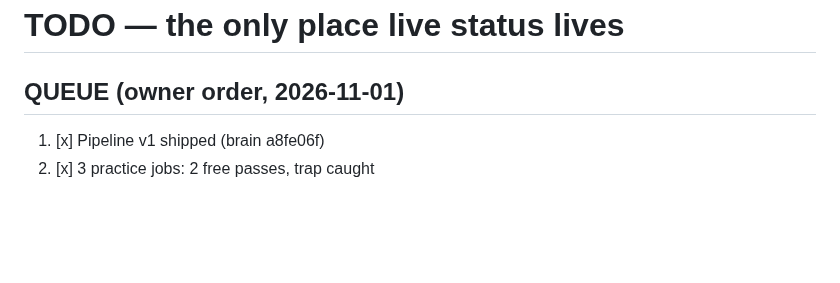
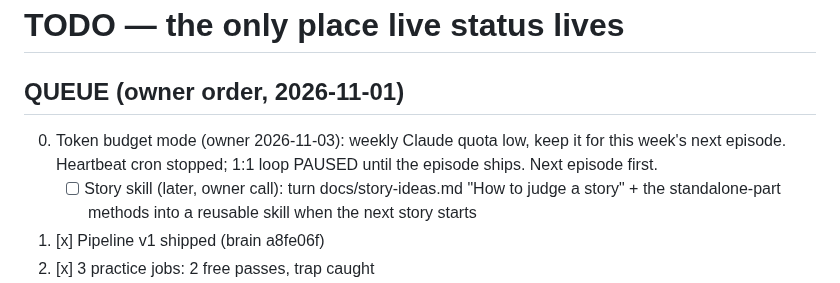
Before and after one commit to Lemonef/AI-video, a Markdown page: docs/TODO.md, the part around the change. Rendered like a GitHub page; blank space fills up the shorter version.

Commit message:
docs(todo): token budget mode, 1:1 loop paused, story skill queued
Co-Authored-By: Claude Opus 5.5 <noreply@anthropic.com>

```diff
--- a/docs/TODO.md
+++ b/docs/TODO.md
@@ -1,6 +1,9 @@
 # TODO — the only place live status lives
 
 ## QUEUE (owner order, 2026-11-01)
+0. Token budget mode (owner 2026-11-03): weekly Claude quota low, keep it for this week's next episode.
+   Heartbeat cron stopped; 1:1 loop PAUSED until the episode ships. Next episode first.
+   - [ ] Story skill (later, owner call): turn docs/story-ideas.md "How to judge a story" + the standalone-part methods into a reusable skill when the next story starts
 1. [x] Pipeline v1 shipped (brain a8fe06f)
 2. [x] 3 practice jobs: 2 free passes, trap caught
 3. [x] Mine all 36 reels: extraction + top-15 lessons (brain research/reel-top15-lessons-2026-11-01.md, cinematic-guide §4)
```
